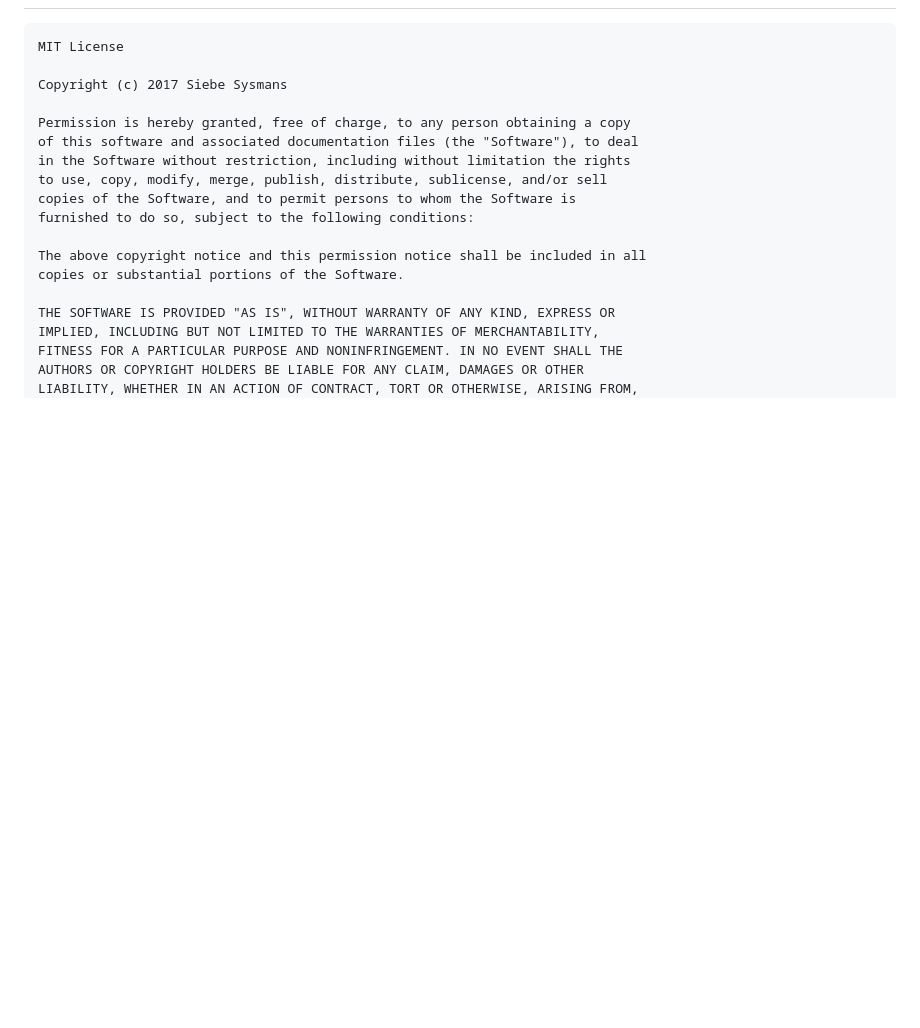
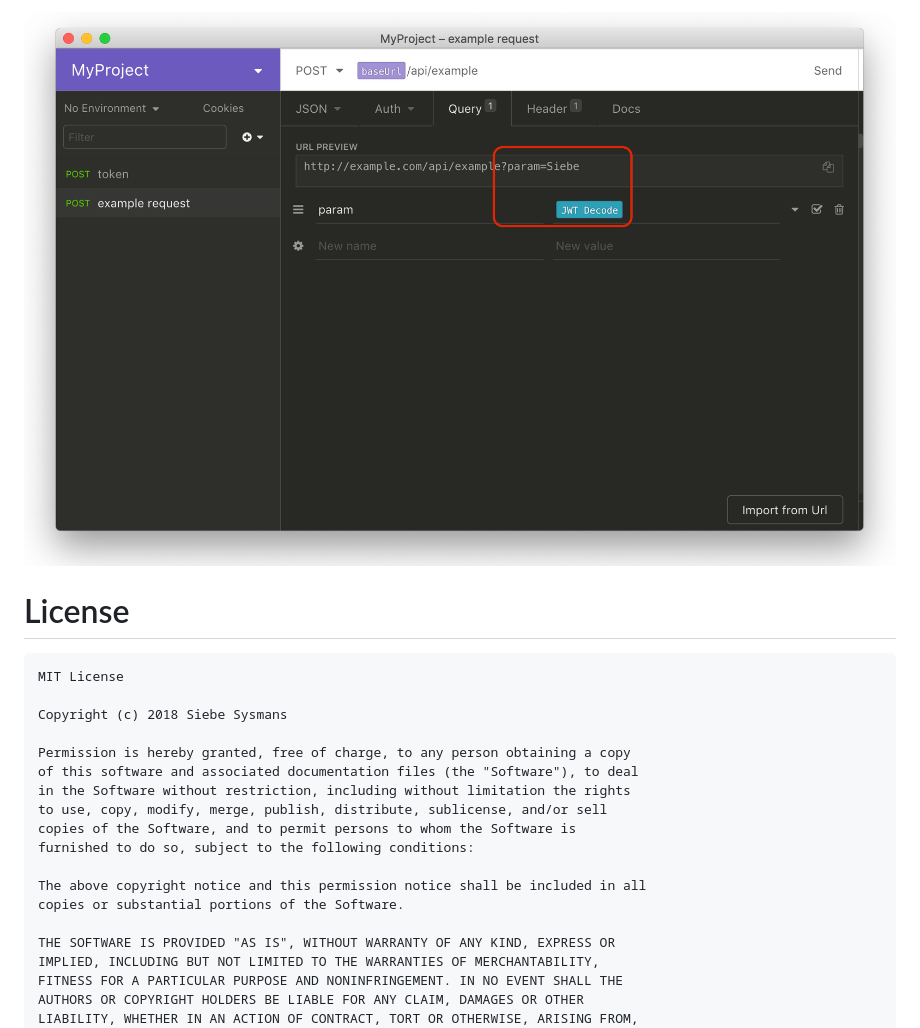
Before and after one commit to SiebeSysmans/insomnia-plugin-jwtdecode, a Markdown page: README.md, the part around one of its changes. Rendered like a GitHub page; pictures changed too: screenshot/6.png (added); blank space fills up the shorter version.

Commit message:
Updated readme with a small tutorial

```diff
--- a/README.md
+++ b/README.md
@@ -8,7 +19,10 @@ License
+![Adding the variable added](https://raw.githubusercontent.com/SiebeSysmans/insomnia-plugin-jwtdecode/master/screenshot/6.png)
+
+# License
 
     MIT License
 
-    Copyright (c) 2017 Siebe Sysmans
+    Copyright (c) 2018 Siebe Sysmans
 
     Permission is hereby granted, free of charge, to any person obtaining a copy
     of this software and associated documentation files (the "Software"), to deal
```
Also changed, not shown: other parts of README.md (+15 -4 lines), screenshot/1.png (added), screenshot/2.png (added), screenshot/3.png (added), screenshot/4.png (added), screenshot/5.png (added).
